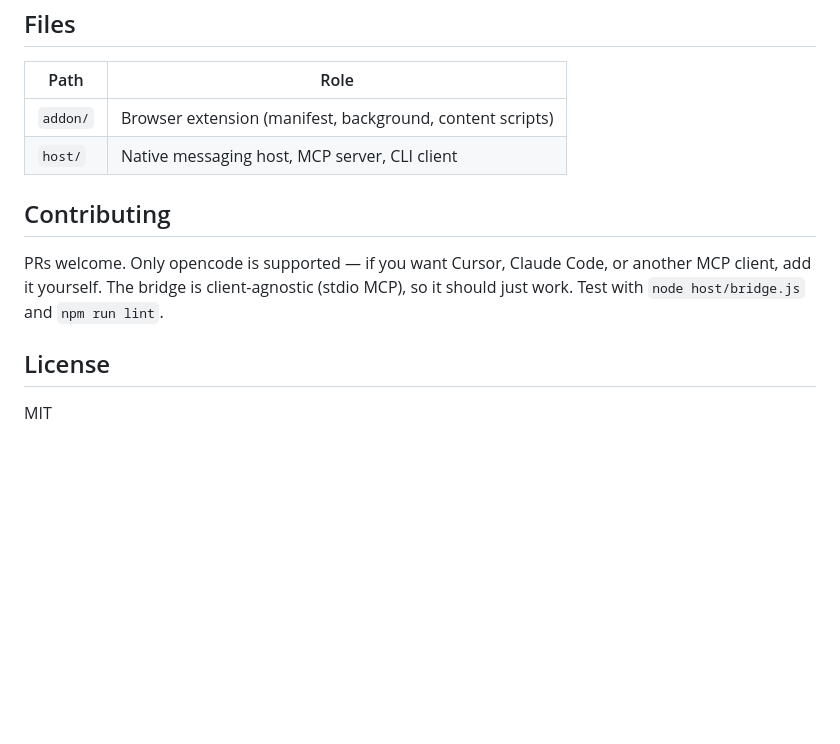
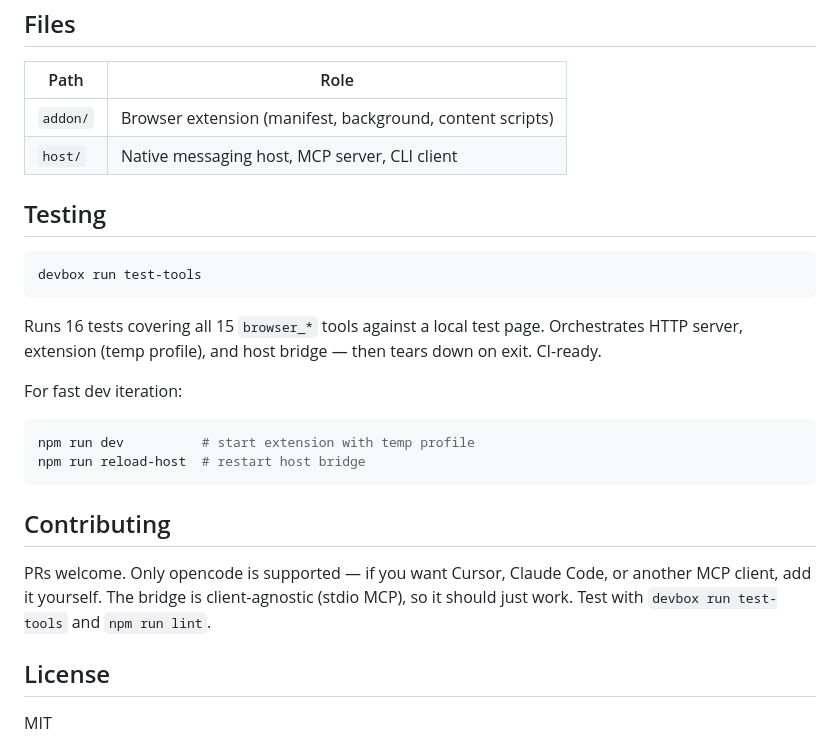
Before and after one commit to jordandubu/browser-bridge, a Markdown page: README.md, the part around the change. Drawn GitHub-style; blank space fills up the shorter version.

Commit message:
docs: add testing section to README

````diff
--- a/README.md
+++ b/README.md
@@ -138,9 +138,24 @@ node host/bridge.js tabs switch 2     # switch to tab 2
 | `addon/` | Browser extension (manifest, background, content scripts) |
 | `host/` | Native messaging host, MCP server, CLI client |
 
+## Testing
+
+```bash
+devbox run test-tools
+```
+
+Runs 16 tests covering all 15 `browser_*` tools against a local test page. Orchestrates HTTP server, extension (temp profile), and host bridge — then tears down on exit. CI-ready.
+
+For fast dev iteration:
+
+```bash
+npm run dev          # start extension with temp profile
+npm run reload-host  # restart host bridge
+```
+
 ## Contributing
 
-PRs welcome. Only opencode is supported — if you want Cursor, Claude Code, or another MCP client, add it yourself. The bridge is client-agnostic (stdio MCP), so it should just work. Test with `node host/bridge.js` and `npm run lint`.
+PRs welcome. Only opencode is supported — if you want Cursor, Claude Code, or another MCP client, add it yourself. The bridge is client-agnostic (stdio MCP), so it should just work. Test with `devbox run test-tools` and `npm run lint`.
 
 ## License
 
````
